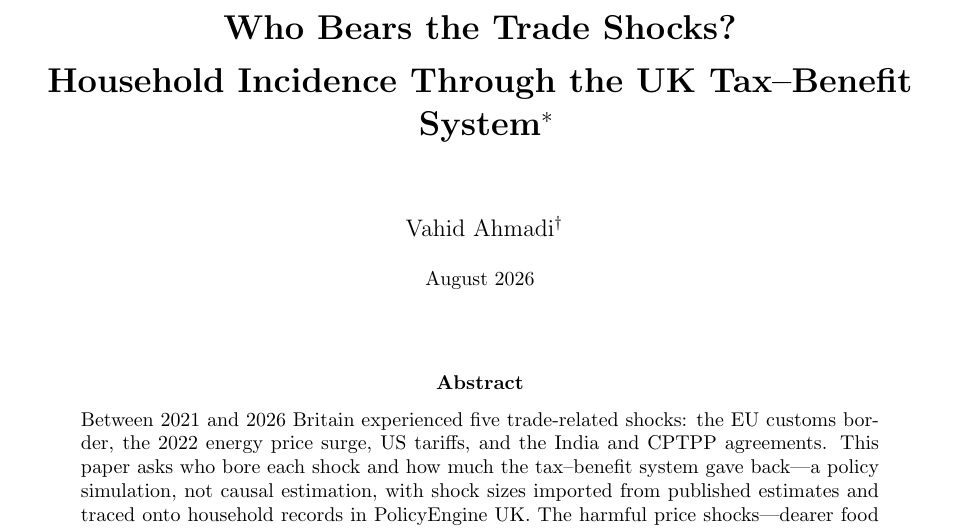
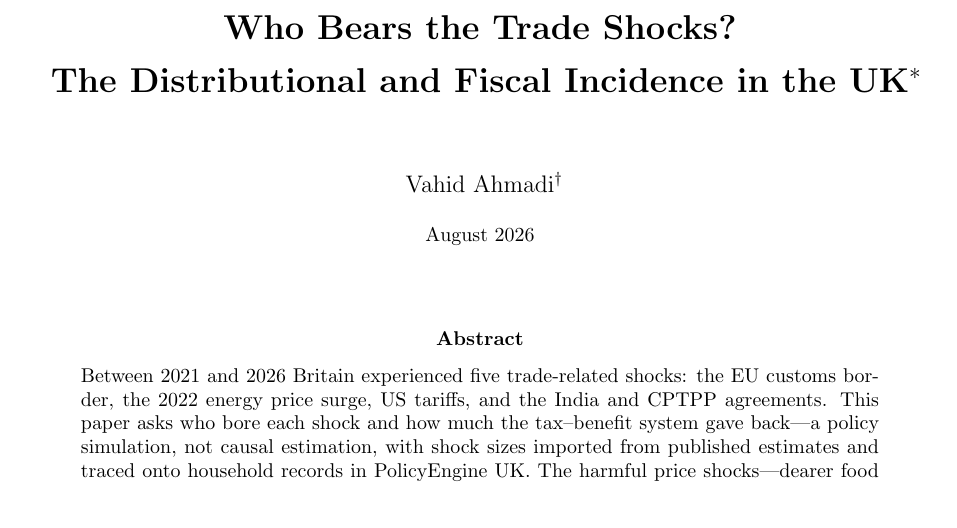
Before and after one commit to PolicyEngine/uk-trade-shock-study, a LaTeX paper (paper_multishock/main.tex): part of page 1 of 41, cut so that both start at the same text. Compiled offline with pdfLaTeX.

Commit message:
Retitle: The Distributional and Fiscal Incidence in the UK
Matched pair with the companion AI-shock paper's title structure.

Co-Authored-By: Claude Fable 5 <noreply@anthropic.com>
Claude-Session: https://claude.ai/code/session_0149AWVAWx8ogPKN3DA7FxTf

```diff
--- a/paper_multishock/main.tex
+++ b/paper_multishock/main.tex
@@ -13,7 +13,7 @@
 \PassOptionsToPackage{hyphens}{url}
 \usepackage[colorlinks=true, citecolor=paperblue, linkcolor=paperblue, urlcolor=paperblue]{hyperref}
 \hypersetup{
-  pdftitle={Who Bears the Trade Shocks? Household Incidence Through the UK Tax-Benefit System},
+  pdftitle={Who Bears the Trade Shocks? The Distributional and Fiscal Incidence in the UK},
   pdfauthor={Vahid Ahmadi},
   pdfsubject={Comparative household incidence of UK trade shocks 2021-2026 through the tax-benefit system},
   pdfkeywords={trade shocks, tariffs, Brexit, terms of trade, microsimulation, automatic stabilisers, public finances}
@@ -21,7 +21,7 @@
 \usepackage{natbib}
 \bibliographystyle{apalike}
 
-\title{\bfseries Who Bears the Trade Shocks?\\[0.15cm] Household Incidence Through the UK Tax--Benefit System\thanks{\textbf{Acknowledgements:} I thank Max Ghenis and Seyed Mahdi Hosseini for valuable comments and helpful discussions.}\\[0.7cm]}
+\title{\bfseries Who Bears the Trade Shocks?\\[0.15cm] The Distributional and Fiscal Incidence in the UK\thanks{\textbf{Acknowledgements:} I thank Max Ghenis and Seyed Mahdi Hosseini for valuable comments and helpful discussions.}\\[0.7cm]}
 \author{Vahid Ahmadi\thanks{Research Associate at PolicyEngine. Email: \href{mailto:vahid@policyengine.org}{vahid@policyengine.org}.}}
 \date{\small August 2026}
 
```
Also changed, not shown: paper_multishock/main.pdf.
